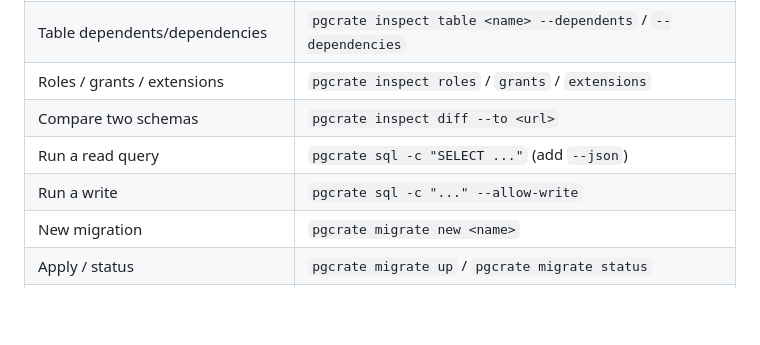
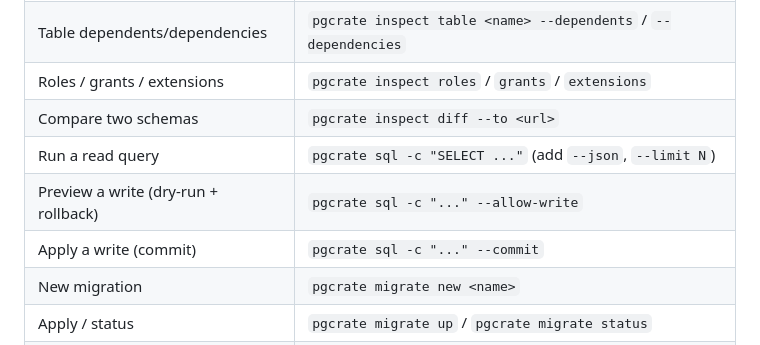
Before and after one commit to jackschultz/pgcrate, a Markdown page: skill/SKILL.md, the part around one of its changes. Drawn GitHub-style; blank space fills up the shorter version.

```diff
--- a/skill/SKILL.md
+++ b/skill/SKILL.md
@@ -163,8 +196,9 @@ Every `fix` supports `--dry-run` (preview) and `--verify` (re-check after). Run
 | Table dependents/dependencies | `pgcrate inspect table <name> --dependents` / `--dependencies` |
 | Roles / grants / extensions | `pgcrate inspect roles` / `grants` / `extensions` |
 | Compare two schemas | `pgcrate inspect diff --to <url>` |
-| Run a read query | `pgcrate sql -c "SELECT ..."` (add `--json`) |
-| Run a write | `pgcrate sql -c "..." --allow-write` |
+| Run a read query | `pgcrate sql -c "SELECT ..."` (add `--json`, `--limit N`) |
+| Preview a write (dry-run + rollback) | `pgcrate sql -c "..." --allow-write` |
+| Apply a write (commit) | `pgcrate sql -c "..." --commit` |
 | New migration | `pgcrate migrate new <name>` |
 | Apply / status | `pgcrate migrate up` / `pgcrate migrate status` |
 | Roll back (dev) | `pgcrate migrate down --steps N --yes` |
```
Also changed, not shown: other parts of skill/SKILL.md (+43 -10 lines).
